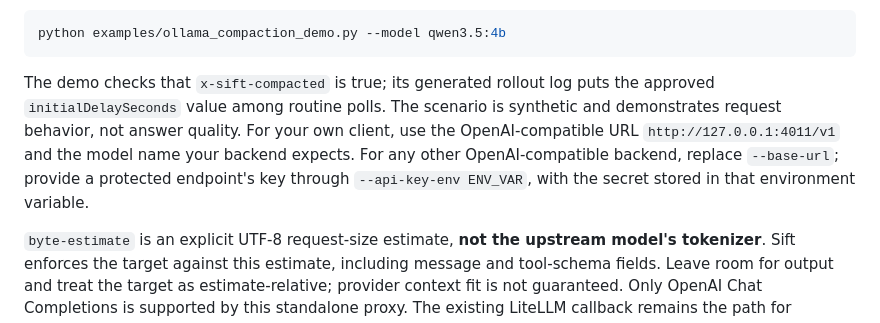
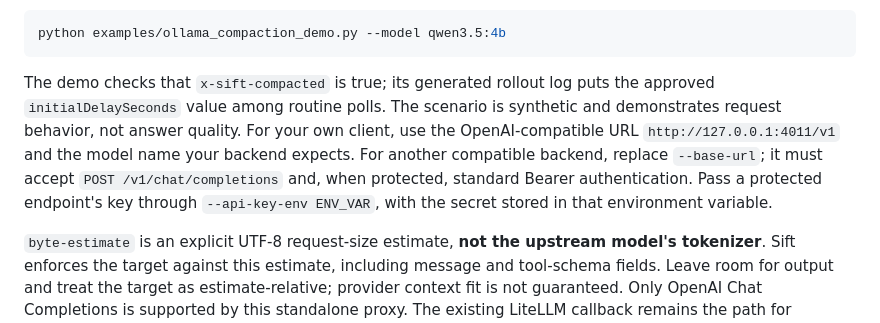
Before and after one commit to stancsz/Sift, a Markdown page: README.md, the part around the change. GitHub-like rendering.

Commit message:
Clarify standalone endpoint compatibility

````diff
--- a/README.md
+++ b/README.md
@@ -56,7 +56,7 @@ In a second terminal, go to the cloned repository root and run the demo. It send
 python examples/ollama_compaction_demo.py --model qwen3.5:4b
 ```
 
-The demo checks that `x-sift-compacted` is true; its generated rollout log puts the approved `initialDelaySeconds` value among routine polls. The scenario is synthetic and demonstrates request behavior, not answer quality. For your own client, use the OpenAI-compatible URL `http://127.0.0.1:4011/v1` and the model name your backend expects. For any other OpenAI-compatible backend, replace `--base-url`; provide a protected endpoint's key through `--api-key-env ENV_VAR`, with the secret stored in that environment variable.
+The demo checks that `x-sift-compacted` is true; its generated rollout log puts the approved `initialDelaySeconds` value among routine polls. The scenario is synthetic and demonstrates request behavior, not answer quality. For your own client, use the OpenAI-compatible URL `http://127.0.0.1:4011/v1` and the model name your backend expects. For another compatible backend, replace `--base-url`; it must accept `POST /v1/chat/completions` and, when protected, standard Bearer authentication. Pass a protected endpoint's key through `--api-key-env ENV_VAR`, with the secret stored in that environment variable.
 
 `byte-estimate` is an explicit UTF-8 request-size estimate, **not the upstream model's tokenizer**. Sift enforces the target against this estimate, including message and tool-schema fields. Leave room for output and treat the target as estimate-relative; provider context fit is not guaranteed. Only OpenAI Chat Completions is supported by this standalone proxy. The existing LiteLLM callback remains the path for Anthropic Messages, Responses, and LiteLLM's provider-specific token counter.
 
````
